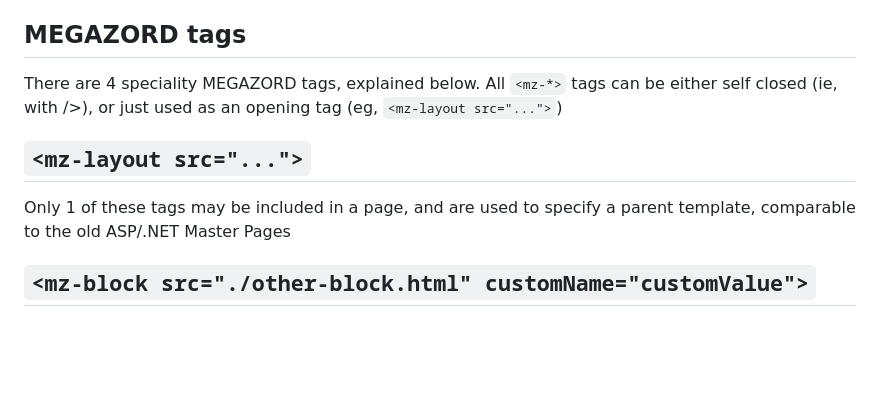
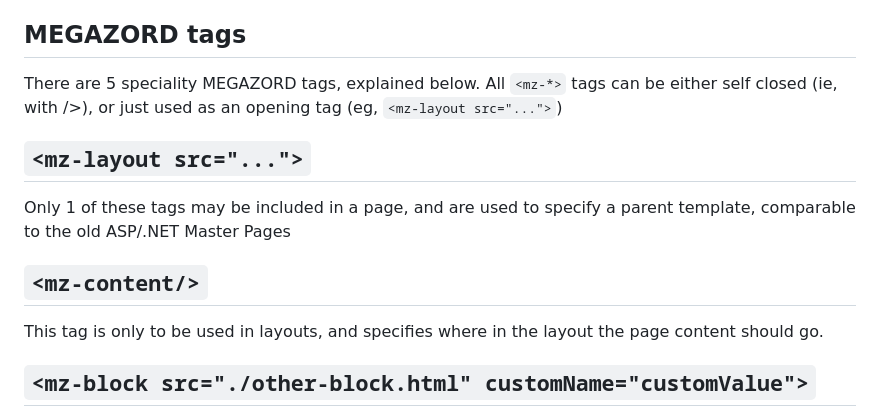
Before and after one commit to tvmb/megazord, a Markdown page: README.md, the part around the change. Drawn GitHub-style; blank space fills up the shorter version.

```diff
--- a/README.md
+++ b/README.md
@@ -27,10 +27,13 @@ To use, download the latest release from [here](https://github.com/tvmb/megazord
 
 ## MEGAZORD tags
 
-There are 4 speciality MEGAZORD tags, explained below. All `<mz-*>` tags can be either self closed (ie, with />), or just used as an opening tag (eg, `<mz-layout src="...">`)
+There are 5 speciality MEGAZORD tags, explained below. All `<mz-*>` tags can be either self closed (ie, with />), or just used as an opening tag (eg, `<mz-layout src="...">`)
 
 ## `<mz-layout src="...">`
 Only 1 of these tags may be included in a page, and are used to specify a parent template, comparable to the old ASP/.NET Master Pages
+
+## `<mz-content/>`
+This tag is only to be used in layouts, and specifies where in the layout the page content should go.
 
 ## `<mz-block src="./other-block.html" customName="customValue">`
 The block tag will copy the file specificed by the `src` parameter and place its content into the file. Any other parameters will be passed into the included block and can be accessed using an `<mz-var>` tag.
```
